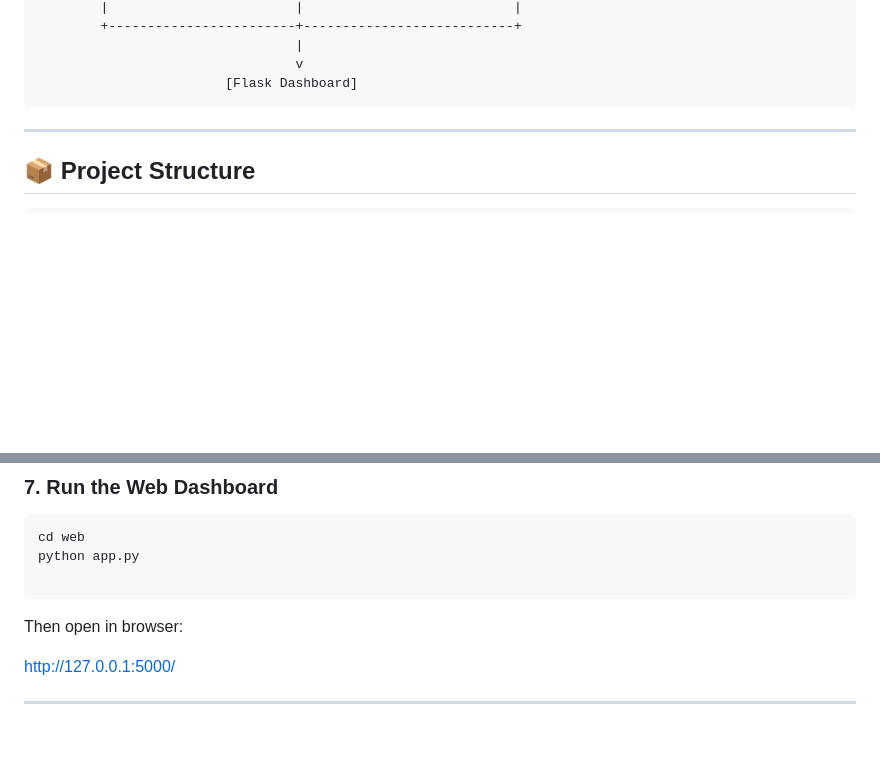
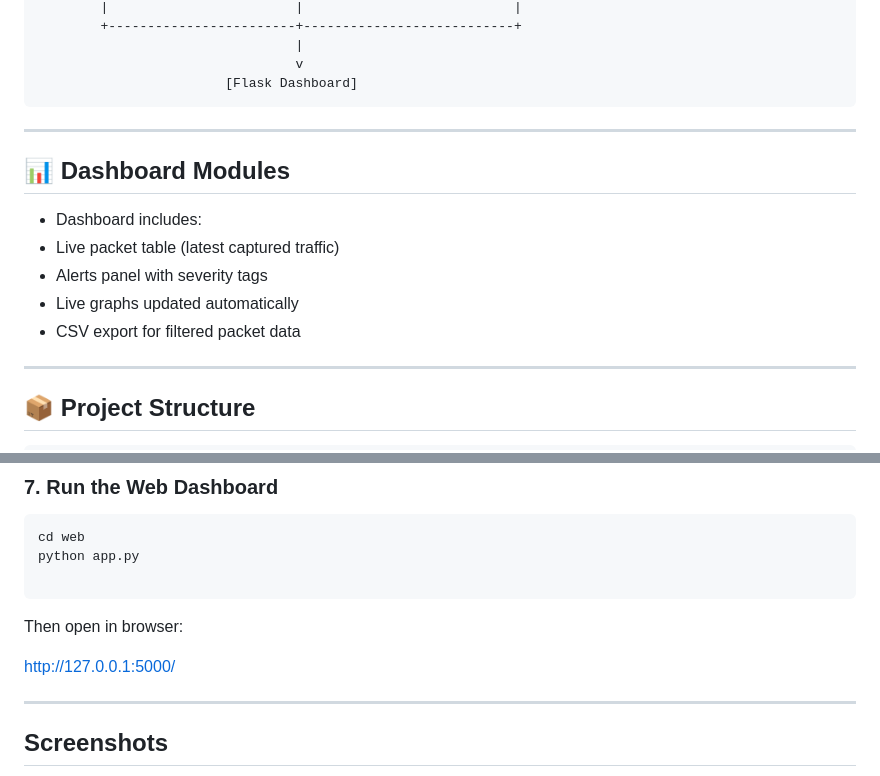
Before and after one commit to KRenukaSnigdha/HOMEFORT, a Markdown page: README.md, 2 parts joined by grey strips. Rendered like a GitHub page; blank space fills up the shorter version.

Commit message:
Improve README formatting and add dashboard modules section
Updated README.md to enhance formatting and add dashboard module details.

````diff
--- a/README.md
+++ b/README.md
@@ -63,6 +63,15 @@ This project includes a Flask-based Web Dashboard for live packet monitoring, th
                                  v
                         [Flask Dashboard]
 ```
+
+---
+
+## 📊 Dashboard Modules
+- Dashboard includes:
+- Live packet table (latest captured traffic)
+- Alerts panel with severity tags
+- Live graphs updated automatically
+- CSV export for filtered packet data
 
 ---
 
@@ -167,4 +176,5 @@ Then open in browser:
 http://127.0.0.1:5000/
 
 ---
+## Screenshots
 
````
Also changed, not shown: other parts of README.md (+9 -9 lines).
